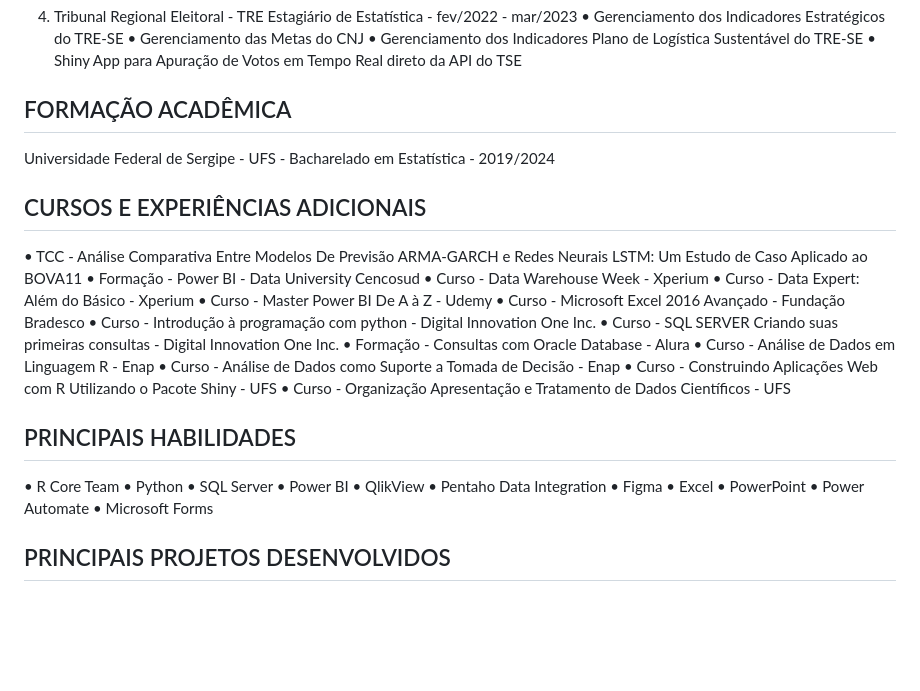
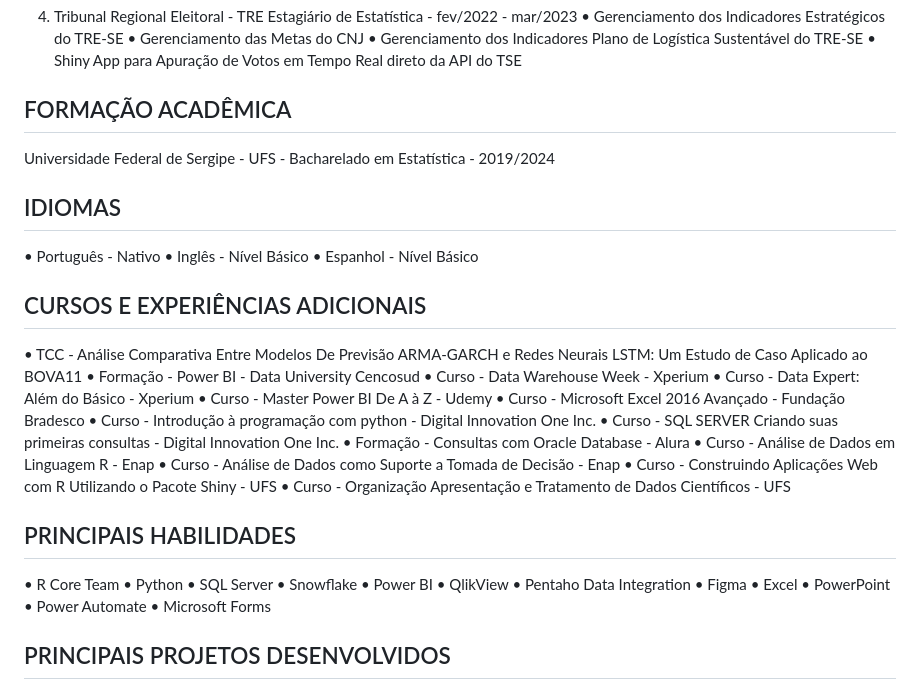
Before and after one commit to luukas20/meu-portifolio, a Markdown page: prompts/conhecimento.md, the part around the change. GitHub-like rendering; blank space fills up the shorter version.

Commit message:
Chatbot passa a conhecer idiomas e Snowflake
Co-Authored-By: Claude Sonnet 5.5 <noreply@anthropic.com>

```diff
--- a/prompts/conhecimento.md
+++ b/prompts/conhecimento.md
@@ -49,6 +49,11 @@ Estagiário de Estatística - fev/2022 - mar/2023
 ## FORMAÇÃO ACADÊMICA
 Universidade Federal de Sergipe - UFS - Bacharelado em Estatística - 2019/2024
 
+## IDIOMAS
+•	Português - Nativo
+•	Inglês - Nível Básico
+•	Espanhol - Nível Básico
+
 ## CURSOS E EXPERIÊNCIAS ADICIONAIS
 •	TCC - Análise Comparativa Entre Modelos De Previsão ARMA-GARCH e Redes Neurais LSTM: Um Estudo de Caso Aplicado ao BOVA11
 •	Formação - Power BI - Data University Cencosud
@@ -69,6 +74,7 @@ Universidade Federal de Sergipe - UFS - Bacharelado em Estatística - 2019/2024
 •	R Core Team
 •	Python
 •	SQL Server
+•	Snowflake
 •	Power BI
 •	QlikView
 •	Pentaho Data Integration
```
